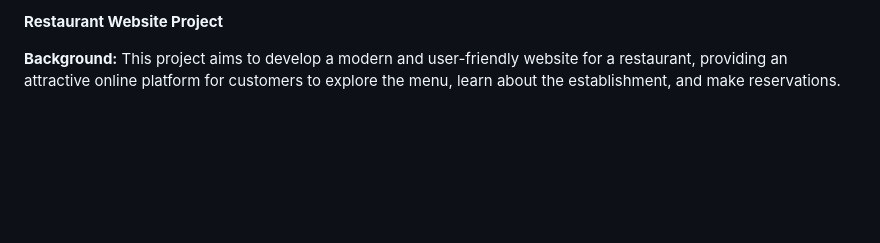
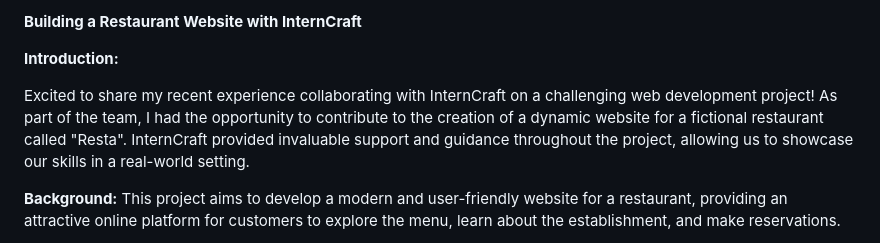
Before and after one commit to Muhammadqasim1011/Restaurant-website---Intern, a Markdown page: README.md, the part around the change. Rendered like a GitHub page; blank space fills up the shorter version.

Commit message:
last read me file

```diff
--- a/README.md
+++ b/README.md
@@ -1,4 +1,8 @@
-**Restaurant Website Project**
+**Building a Restaurant Website with InternCraft**
+
+**Introduction:**
+
+Excited to share my recent experience collaborating with InternCraft on a challenging web development project! As part of the team, I had the opportunity to contribute to the creation of a dynamic website for a fictional restaurant called "Resta". InternCraft provided invaluable support and guidance throughout the project, allowing us to showcase our skills in a real-world setting.
 
 **Background:**
 This project aims to develop a modern and user-friendly website for a restaurant, providing an attractive online platform for customers to explore the menu, learn about the establishment, and make reservations.
```
